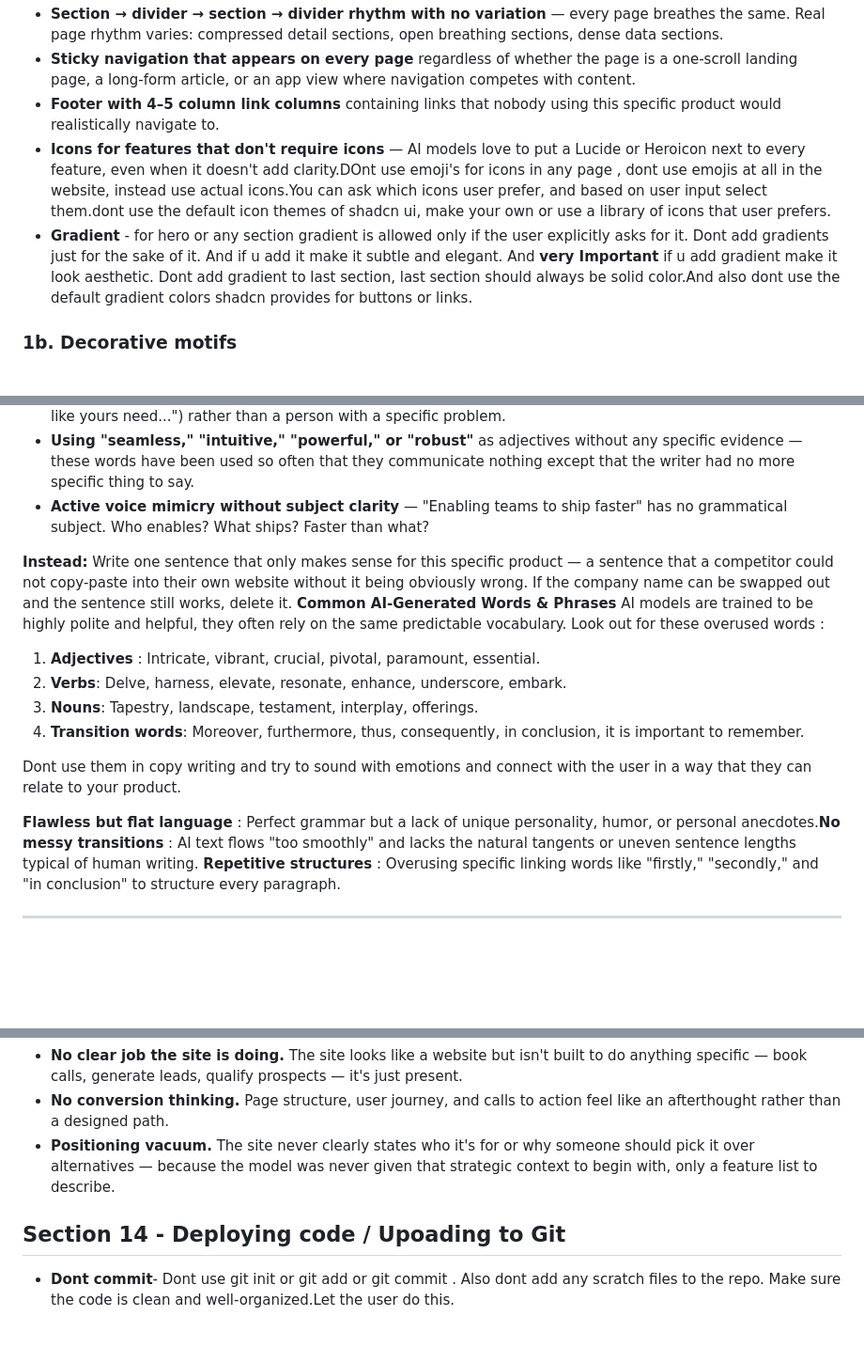
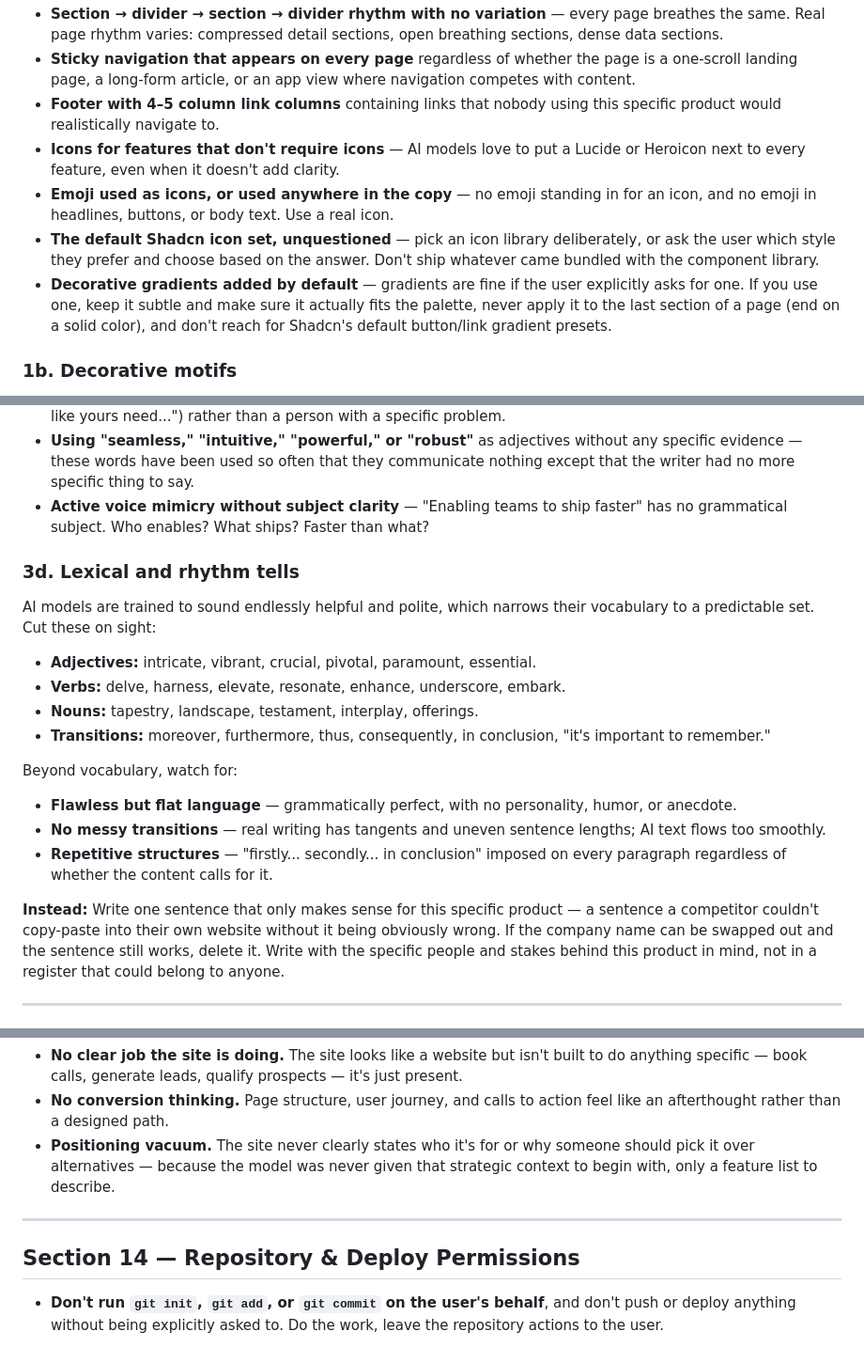
Before and after one commit to sahilkargutkar/web-ai-slop, a Markdown page: skills/web-ai-slop/SKILL.md, 3 parts joined by grey strips. Shown at 94% size. GitHub-like rendering; blank space fills up the shorter version.

Commit message:
cleaned text

```diff
--- a/skills/web-ai-slop/SKILL.md
+++ b/skills/web-ai-slop/SKILL.md
@@ -25,9 +25,10 @@ These are the patterns a designer with 40 years of craft knowledge would immedia
 - **Section → divider → section → divider rhythm with no variation** — every page breathes the same. Real page rhythm varies: compressed detail sections, open breathing sections, dense data sections.
 - **Sticky navigation that appears on every page** regardless of whether the page is a one-scroll landing page, a long-form article, or an app view where navigation competes with content.
 - **Footer with 4–5 column link columns** containing links that nobody using this specific product would realistically navigate to.
-- **Icons for features that don't require icons** — AI models love to put a Lucide or Heroicon next to every feature, even when it doesn't add clarity.DOnt use emoji's for icons in any page , dont use emojis at all in the website, instead use actual icons.You can ask which icons user prefer, and based on user input select them.dont use the default icon themes of shadcn ui, make your own or use a library of icons that user prefers.
-- **Gradient** - for hero or any section gradient is allowed only if the user explicitly asks for it. Dont add gradients just for the sake of it. And if u add it make it subtle and elegant. And **very Important** if u add gradient make it look aesthetic. Dont add gradient to last section, last section should always be solid color.And also dont use the default gradient colors shadcn provides for buttons or links.
-
+- **Icons for features that don't require icons** — AI models love to put a Lucide or Heroicon next to every feature, even when it doesn't add clarity.
+- **Emoji used as icons, or used anywhere in the copy** — no emoji standing in for an icon, and no emoji in headlines, buttons, or body text. Use a real icon.
+- **The default Shadcn icon set, unquestioned** — pick an icon library deliberately, or ask the user which style they prefer and choose based on the answer. Don't ship whatever came bundled with the component library.
+- **Decorative gradients added by default** — gradients are fine if the user explicitly asks for one. If you use one, keep it subtle and make sure it actually fits the palette, never apply it to the last section of a page (end on a solid color), and don't reach for Shadcn's default button/link gradient presets.
 
 ### 1b. Decorative motifs
 
@@ -133,18 +133,22 @@ These are the patterns that a 40-year editorial professional or senior UX writer
 - **Using "seamless," "intuitive," "powerful," or "robust"** as adjectives without any specific evidence — these words have been used so often that they communicate nothing except that the writer had no more specific thing to say.
 - **Active voice mimicry without subject clarity** — "Enabling teams to ship faster" has no grammatical subject. Who enables? What ships? Faster than what?
 
-**Instead:** Write one sentence that only makes sense for this specific product — a sentence that a competitor could not copy-paste into their own website without it being obviously wrong. If the company name can be swapped out and the sentence still works, delete it.
-**Common AI-Generated Words & Phrases** AI models are trained to be highly polite and helpful, they often rely on the same predictable vocabulary. Look out for these overused words :
+### 3d. Lexical and rhythm tells
 
-1. **Adjectives** : Intricate, vibrant, crucial, pivotal, paramount, essential.
-2. **Verbs**: Delve, harness, elevate, resonate, enhance, underscore, embark.
-3. **Nouns**: Tapestry, landscape, testament, interplay, offerings.
-4. **Transition words**: Moreover, furthermore, thus, consequently, in conclusion, it is important to remember.
+AI models are trained to sound endlessly helpful and polite, which narrows their vocabulary to a predictable set. Cut these on sight:
 
-Dont use them in copy writing and try to sound with emotions and connect with the user in a way that they can relate to your product.
+- **Adjectives:** intricate, vibrant, crucial, pivotal, paramount, essential.
+- **Verbs:** delve, harness, elevate, resonate, enhance, underscore, embark.
+- **Nouns:** tapestry, landscape, testament, interplay, offerings.
+- **Transitions:** moreover, furthermore, thus, consequently, in conclusion, "it's important to remember."
 
-**Flawless but flat language** : Perfect grammar but a lack of unique personality, humor, or personal anecdotes.**No messy transitions** : AI text flows "too smoothly" and lacks the natural tangents or uneven sentence lengths typical of human writing.
-**Repetitive structures** : Overusing specific linking words like "firstly," "secondly," and "in conclusion" to structure every paragraph.
+Beyond vocabulary, watch for:
+
+- **Flawless but flat language** — grammatically perfect, with no personality, humor, or anecdote.
+- **No messy transitions** — real writing has tangents and uneven sentence lengths; AI text flows too smoothly.
+- **Repetitive structures** — "firstly... secondly... in conclusion" imposed on every paragraph regardless of whether the content calls for it.
+
+**Instead:** Write one sentence that only makes sense for this specific product — a sentence a competitor couldn't copy-paste into their own website without it being obviously wrong. If the company name can be swapped out and the sentence still works, delete it. Write with the specific people and stakes behind this product in mind, not in a register that could belong to anyone.
 
 ---
 
@@ -392,7 +397,8 @@ This is the layer pure code-scanning tools can't see, and arguably the most reli
 - **No conversion thinking.** Page structure, user journey, and calls to action feel like an afterthought rather than a designed path.
 - **Positioning vacuum.** The site never clearly states who it's for or why someone should pick it over alternatives — because the model was never given that strategic context to begin with, only a feature list to describe.
 
+---
 
-## Section 14 - Deploying code / Upoading to Git
+## Section 14 — Repository & Deploy Permissions
 
-- **Dont commit**- Dont use git init or git add or git commit . Also dont add any scratch files to the repo. Make sure the code is clean and well-organized.Let the user do this.
+- **Don't run `git init`, `git add`, or `git commit` on the user's behalf**, and don't push or deploy anything without being explicitly asked to. Do the work, leave the repository actions to the user.
```
Also changed, not shown: other parts of skills/web-ai-slop/SKILL.md (+10 -10 lines).
